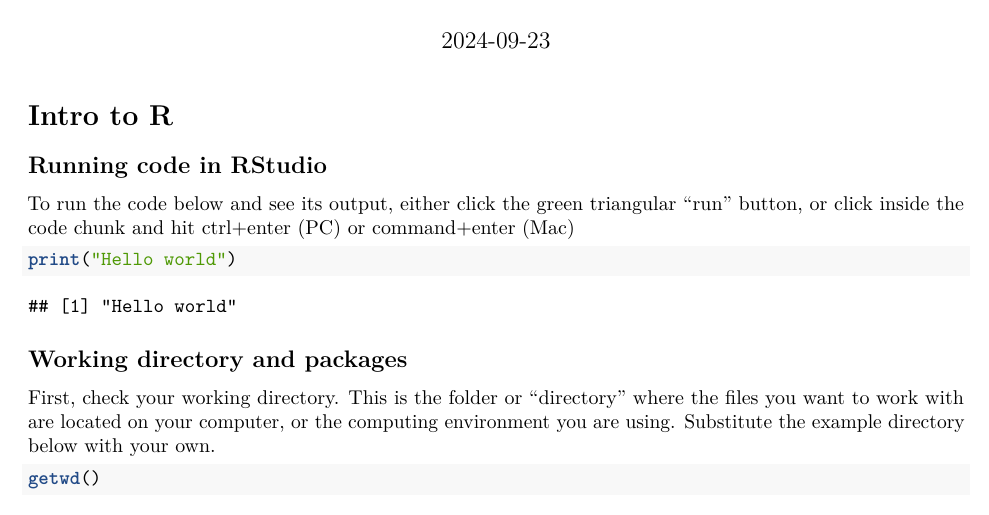
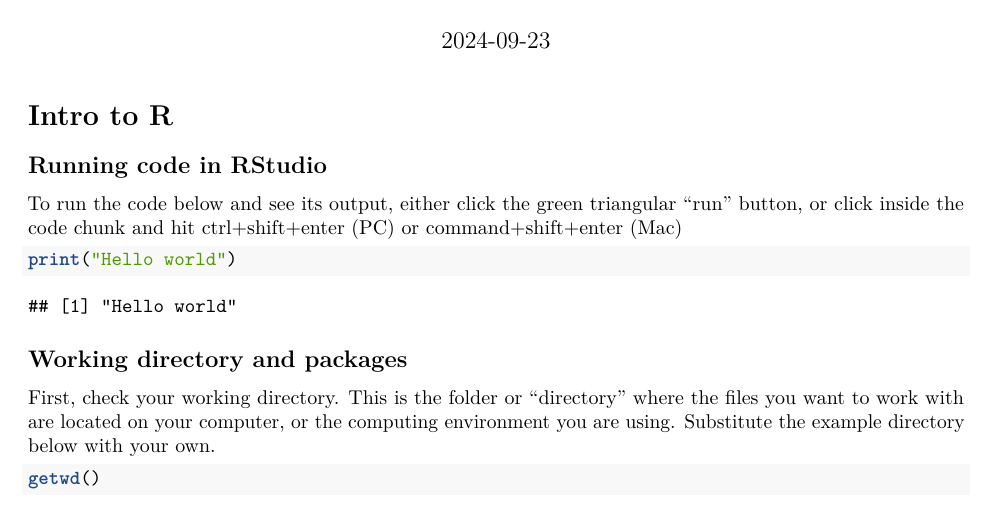
Before and after one commit to kyle-rosenblad/biogeography2024, an R Markdown document (Lab4_R_Landscape_genomics/Lab4_Landscape_Gen.Rmd): part of page 1 of 9, cut so that both start at the same text. Rendered offline with R 4.5, knitr and Pandoc, then LaTeX, with nearby package versions.

Commit message:
fix instructions for running current chunk

````diff
--- a/Lab4_R_Landscape_genomics/Lab4_Landscape_Gen.Rmd
+++ b/Lab4_R_Landscape_genomics/Lab4_Landscape_Gen.Rmd
@@ -14,7 +14,7 @@ knitr::opts_chunk$set(echo = TRUE)
 
 ## Running code in RStudio
 
-To run the code below and see its output, either click the green triangular "run" button, or click inside the code chunk and hit ctrl+enter (PC) or command+enter (Mac)
+To run the code below and see its output, either click the green triangular "run" button, or click inside the code chunk and hit ctrl+shift+enter (PC) or command+shift+enter (Mac)
 
 ```{r}
 print("Hello world")
````
